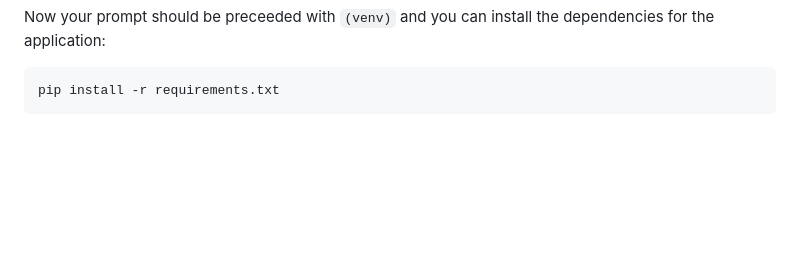
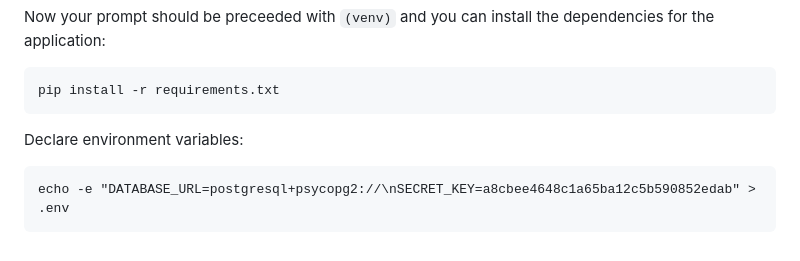
Before and after one commit to jakubgrad/Tietokannat-ja-web-ohjelmointi-Projekti, a Markdown page: README.md, the part around the change. Drawn GitHub-style; blank space fills up the shorter version.

````diff
--- a/README.md
+++ b/README.md
@@ -53,3 +53,7 @@ Now your prompt should be preceeded with `(venv)` and you can install the depend
 ```
 pip install -r requirements.txt
 ```
+Declare environment variables:
+```
+echo -e "DATABASE_URL=postgresql+psycopg2://\nSECRET_KEY=a8cbee4648c1a65ba12c5b590852edab" > .env
+```
````
